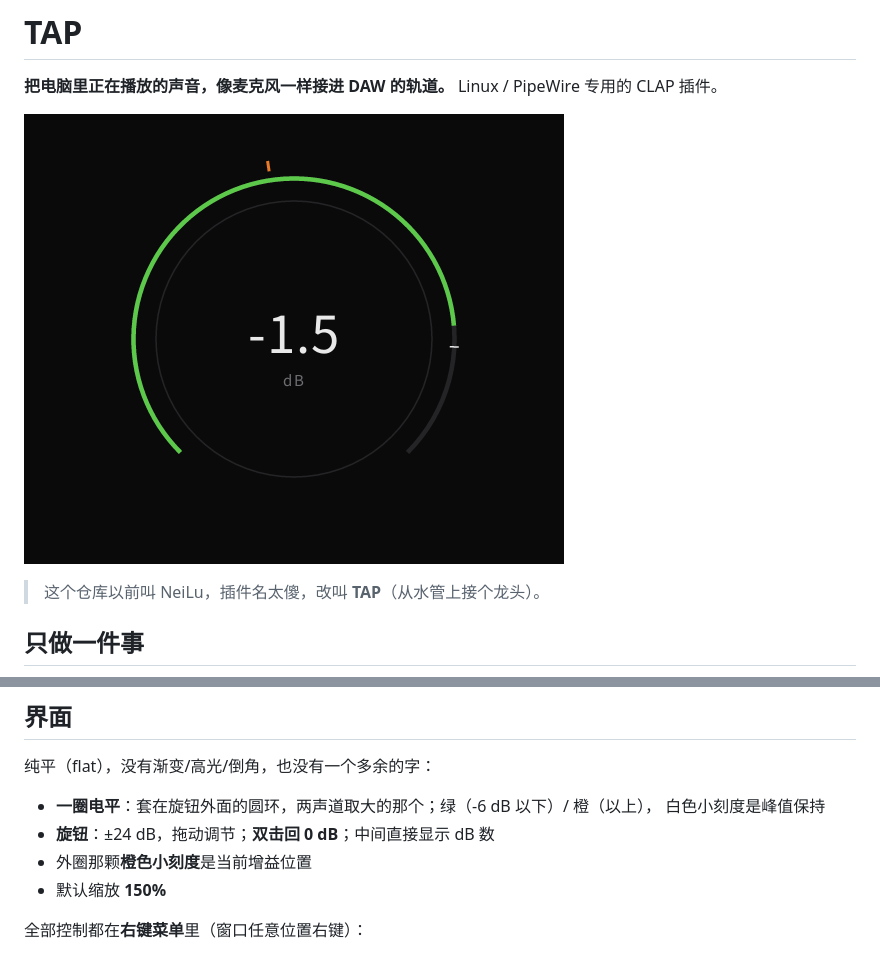
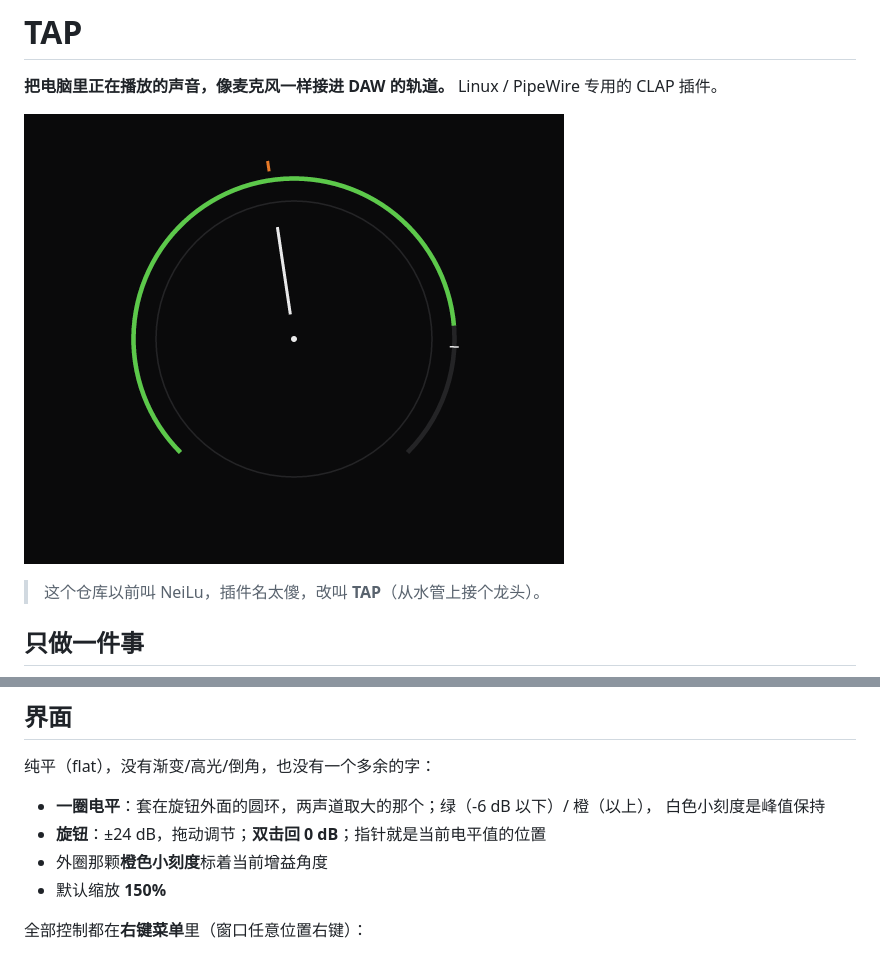
Before and after one commit to 77-223255/TAP, a Markdown page: README.md, 2 parts joined by grey strips. Drawn GitHub-style; pictures changed too: docs/preview.png.

```diff
--- a/README.md
+++ b/README.md
@@ -61,8 +61,8 @@ Ardour 论坛和 OBS 社区对这件事的结论一致：抓 monitor 就必须
 
 - **一圈电平**：套在旋钮外面的圆环，两声道取大的那个；绿（-6 dB 以下）/ 橙（以上），
   白色小刻度是峰值保持
-- **旋钮**：±24 dB，拖动调节；**双击回 0 dB**；中间直接显示 dB 数
-- 外圈那颗**橙色小刻度**是当前增益位置
+- **旋钮**：±24 dB，拖动调节；**双击回 0 dB**；指针就是当前电平值的位置
+- 外圈那颗**橙色小刻度**标着当前增益角度
 - 默认缩放 **150%**
 
 全部控制都在**右键菜单**里（窗口任意位置右键）：
```
Also changed, not shown: 1 other file.
